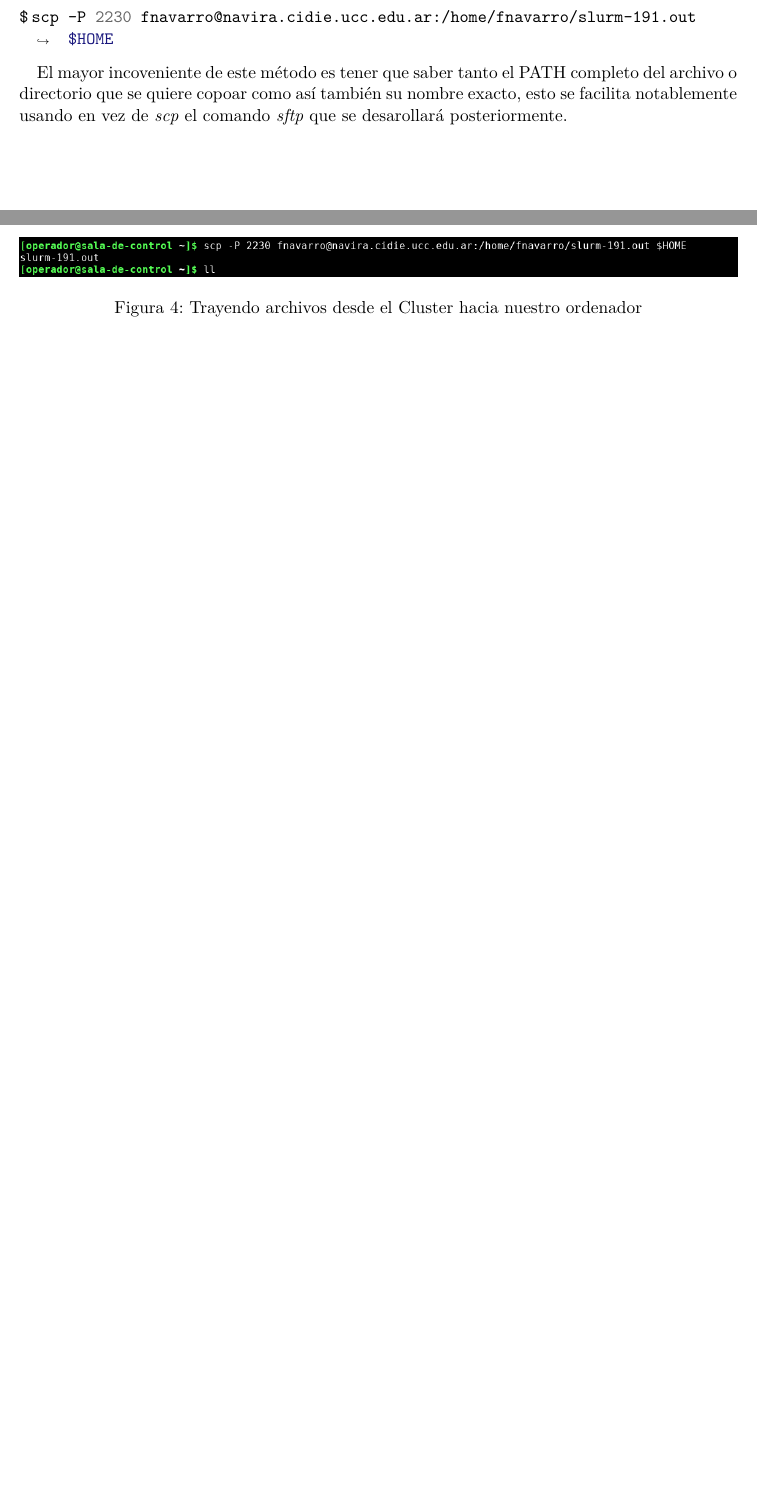
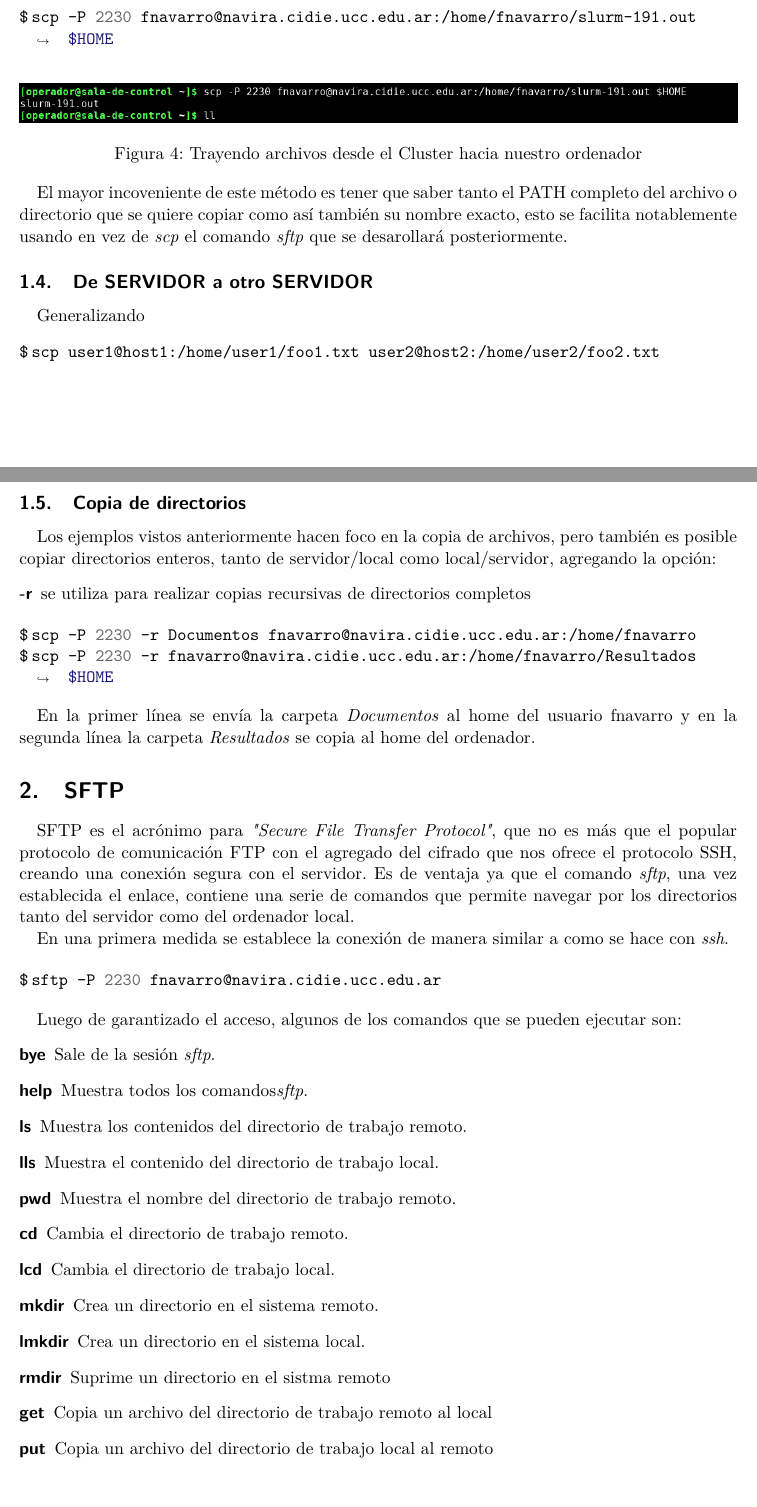
Before and after one commit to itingucc/Cluster_Docs, a LaTeX document (ssh_scp_sftp/ssh_scp_sftp.tex): two parts of pages 2 and 3 of 3 before the commit and two parts of pages 2 and 3 of 4 after it, joined at a grey line, cut so that both start at the same text, the shorter picture padded with empty space. Compiled offline with pdfLaTeX.

Commit message:
cuasi completado texto para la copias de archivos

```diff
--- a/ssh_scp_sftp/ssh_scp_sftp.tex
+++ b/ssh_scp_sftp/ssh_scp_sftp.tex
@@ -79,10 +80,54 @@ Para traer archivos o directorios del Cluster hacia nuestro ordenador, como pued
 scp -P 2230 fnavarro@navira.cidie.ucc.edu.ar:/home/fnavarro/slurm-191.out $HOME
 \end{minted}
 
-\begin{figure}[ht]
+\begin{figure}[!ht]
 	\includegraphics[width=\columnwidth]{./ssh_scp_sftp_imgs/StoL}
 	\caption{Trayendo archivos desde el Cluster hacia nuestro ordenador}
 	\label{fig:StoL}
 \end{figure}
 
-El mayor incoveniente de este m'etodo es tener que saber tanto el PATH completo del archivo o directorio que se quiere copoar como as'i tambi'en su nombre exacto, esto se facilita notablemente usando en vez de \textit{scp} el comando \textit{sftp} que se desarollar'a posteriormente.
+El mayor incoveniente de este m'etodo es tener que saber tanto el PATH completo del archivo o directorio que se quiere copiar como as'i tambi'en su nombre exacto, esto se facilita notablemente usando en vez de \textit{scp} el comando \textit{sftp} que se desarollar'a posteriormente.
+
+\subsection{De SERVIDOR a otro SERVIDOR}
+Generalizando
+\begin{minted}[formatcom=\BashFancyFormatLine,breaklines]{bash}
+scp user1@host1:/home/user1/foo1.txt user2@host2:/home/user2/foo2.txt
+\end{minted}
+
+\subsection{Copia de directorios}
+Los ejemplos vistos anteriormente hacen foco en la copia de archivos, pero tambi'en es posible copiar directorios enteros, tanto de servidor/local como local/servidor, agregando la opci'on:
+\begin{description}
+	\item[-r] se utiliza para realizar copias recursivas de directorios completos
+\end{description}
+
+\begin{minted}[formatcom=\BashFancyFormatLine,breaklines]{bash}
+scp -P 2230 -r Documentos fnavarro@navira.cidie.ucc.edu.ar:/home/fnavarro
+scp -P 2230 -r fnavarro@navira.cidie.ucc.edu.ar:/home/fnavarro/Resultados $HOME
+\end{minted}
+
+En la primer l'inea se env'ia la carpeta \textit{Documentos} al home del usuario fnavarro y en la segunda l'inea la carpeta \textit{Resultados} se copia al home del ordenador.
+
+
+\section{SFTP}
+SFTP es el acr'onimo para \textit{"Secure File Transfer Protocol"}, que no es m'as que el popular protocolo de comunicaci'on FTP con el agregado del cifrado que nos ofrece el protocolo SSH, creando una conexi'on segura con el servidor. Es de ventaja ya que el comando \textit{sftp}, una vez establecida el enlace, contiene una serie de comandos que permite navegar por los directorios tanto del servidor como del ordenador local.
+
+En una primera medida se establece la conexi'on de manera similar a como se hace con \textit{ssh}.
+
+\begin{minted}[formatcom=\BashFancyFormatLine,breaklines]{bash}
+sftp -P 2230 fnavarro@navira.cidie.ucc.edu.ar
+\end{minted}
+
+Luego de garantizado el acceso, algunos de los comandos que se pueden ejecutar son:
+\begin{description}
+	\item[bye]	Sale de la sesi'on \textit{sftp}.
+	\item[help]	Muestra todos los comandos\textit{sftp}.
+	\item[ls]	Muestra los contenidos del directorio de trabajo remoto.
+	\item[lls]	Muestra el contenido del directorio de trabajo local.
+	\item[pwd]	Muestra el nombre del directorio de trabajo remoto.
+	\item[cd]	Cambia el directorio de trabajo remoto.
+	\item[lcd]	Cambia el directorio de trabajo local.
+	\item[mkdir]	Crea un directorio en el sistema remoto.
+	\item[lmkdir]	Crea un directorio en el sistema local.
+	\item[rmdir]	Suprime un directorio en el sistma remoto
+	\item[get]	Copia un archivo del directorio de trabajo remoto al local
+	\item[put]	Copia un archivo del directorio de trabajo local al remoto
```
Also changed, not shown: ssh_scp_sftp/ssh_scp_sftp.pdf, ssh_scp_sftp/ssh_scp_sftp_imgs/sftp_1.png (added), ssh_scp_sftp/ssh_scp_sftp_imgs/sftp_2.png (added), ssh_scp_sftp/ssh_scp_sftp_imgs/sftp_3.png (added), ssh_scp_sftp/ssh_scp_sftp.tex (31 more changed lines), 9 other files.
